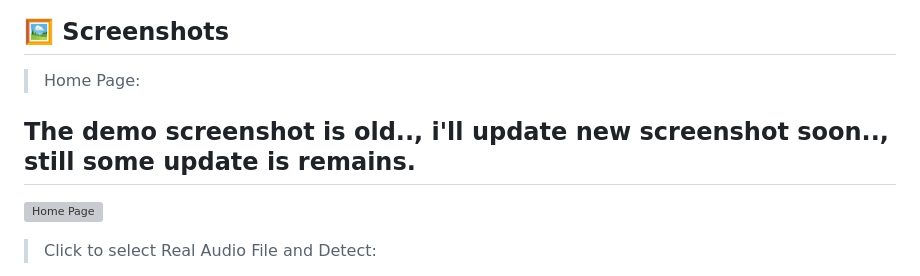
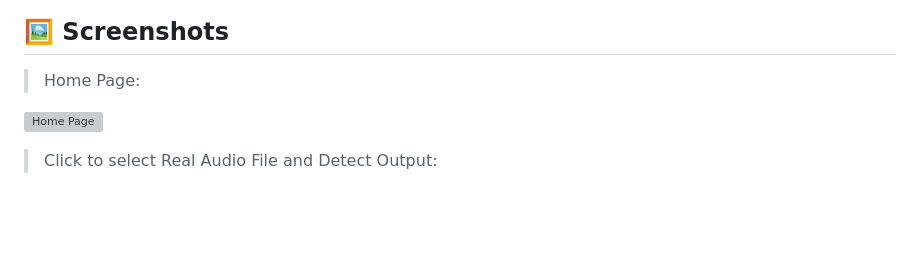
Before and after one commit to aryanshrivastava3138/Audio-Deepfake-Detection, a Markdown page: README.md, the part around one of its changes. Drawn GitHub-style; blank space fills up the shorter version; grey boxes are pictures that could not be loaded.

Commit message:
fixed: Readme file

```diff
--- a/README.md
+++ b/README.md
@@ -11,9 +11,7 @@ This project aims to detect deepfake audio using machine learning. The model is
 
 > Home Page:
 
-## The demo screenshot is old.., i'll update new screenshot soon.., still some update is remains.
-
 ![Home Page](images/1.png)
 
-> Click to select Real Audio File and Detect:
+> Click to select Real Audio File and Detect Output:
 
```
Also changed, not shown: other parts of README.md (+6 -6 lines).
